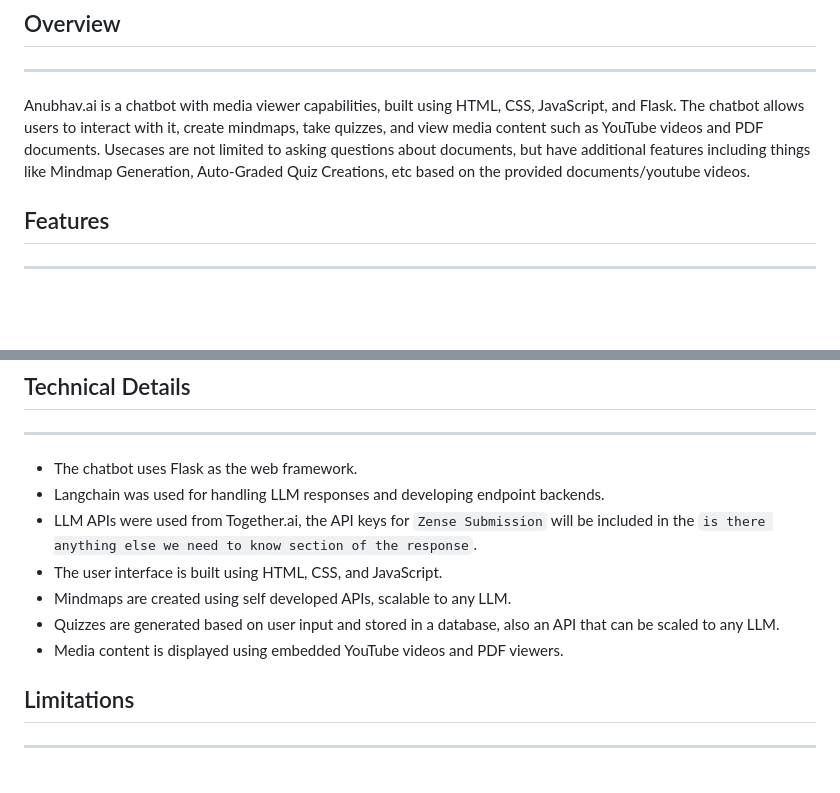
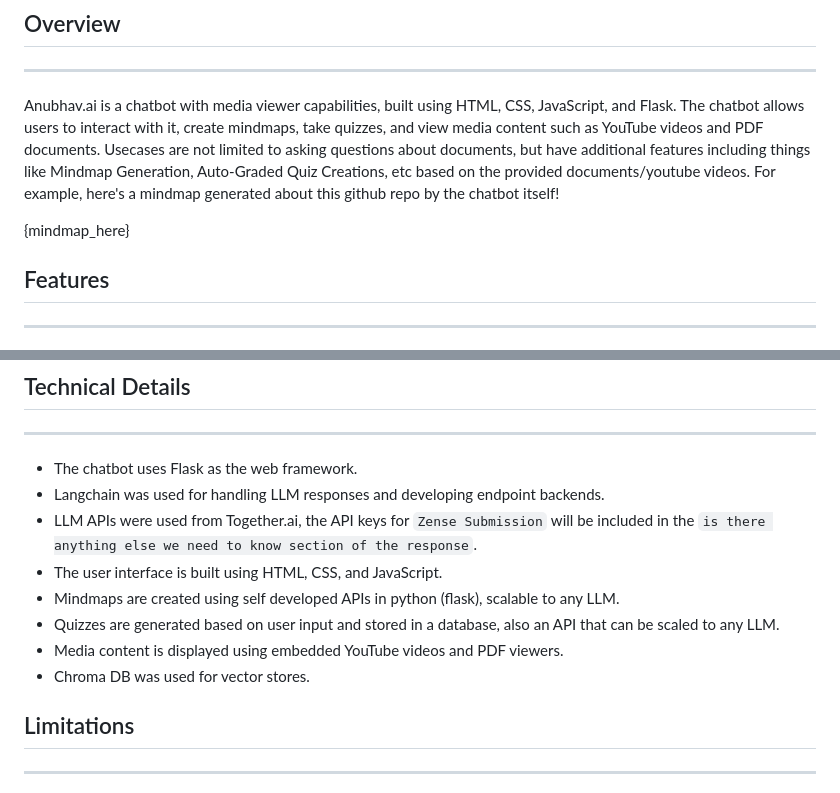
Before and after one commit to AspiringPianist/Anubhav.ai, a Markdown page: README.md, 2 parts joined by grey strips. Rendered like a GitHub page; blank space fills up the shorter version.

```diff
--- a/README.md
+++ b/README.md
@@ -5,6 +5,9 @@
 -----------
 
 Anubhav.ai is a chatbot with media viewer capabilities, built using HTML, CSS, JavaScript, and Flask. The chatbot allows users to interact with it, create mindmaps, take quizzes, and view media content such as YouTube videos and PDF documents. Usecases are not limited to asking questions about documents, but have additional features including things like Mindmap Generation, Auto-Graded Quiz Creations, etc based on the provided documents/youtube videos.
+For example, here's a mindmap generated about this github repo by the chatbot itself!
+
+{mindmap_here}
 
 ## Features
 ------------
@@ -60,9 +63,10 @@ Anubhav.ai is a chatbot with media viewer capabilities, built using HTML, CSS, J
 * Langchain was used for handling LLM responses and developing endpoint backends.
 * LLM APIs were used from Together.ai, the API keys for `Zense Submission` will be included in the `is there anything else we need to know section of the response`.
 * The user interface is built using HTML, CSS, and JavaScript.
-* Mindmaps are created using self developed APIs, scalable to any LLM.
+* Mindmaps are created using self developed APIs in python (flask), scalable to any LLM.
 * Quizzes are generated based on user input and stored in a database, also an API that can be scaled to any LLM.
 * Media content is displayed using embedded YouTube videos and PDF viewers.
+* Chroma DB was used for vector stores.
 
 ## Limitations
 ---------
```
